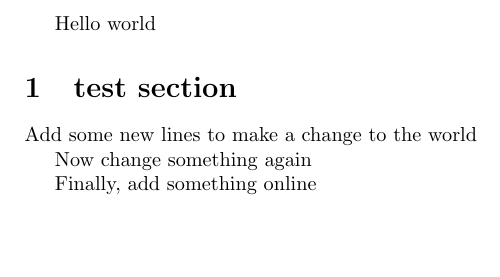
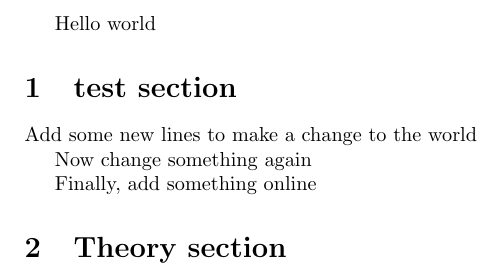
Before and after one commit to nbvries/Nils-test-repositry, a LaTeX document (helloworldtest.tex): part of the page, cut so that both start at the same text. Compiled offline with pdfLaTeX.

Commit message:
Update helloworldtest.tex online

```diff
--- a/helloworldtest.tex
+++ b/helloworldtest.tex
@@ -9,4 +9,6 @@
 Now change something again
 
 Finally, add something online
+
+\section{Theory section}
 \end{document}
```
